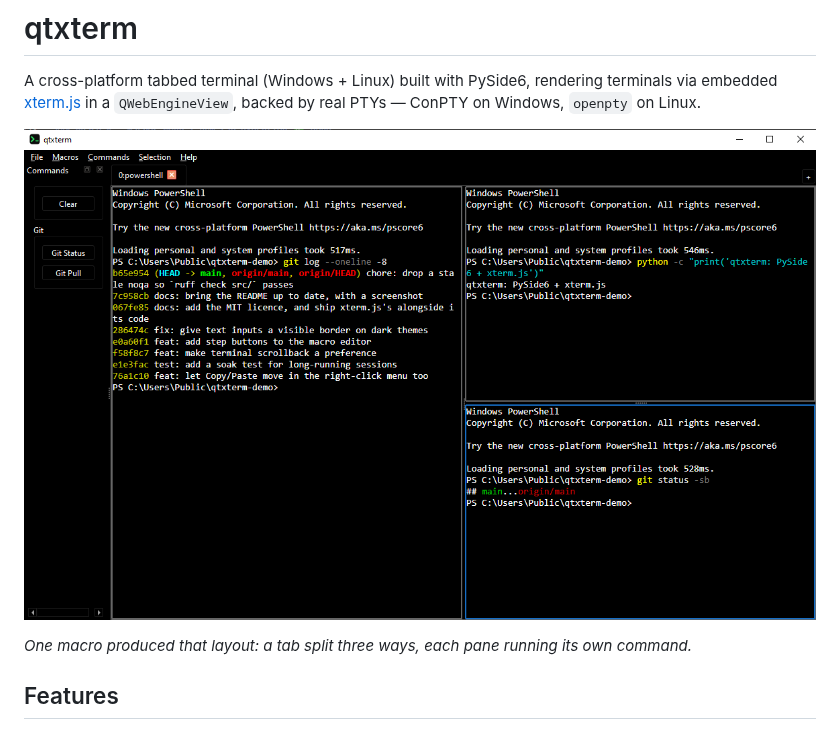
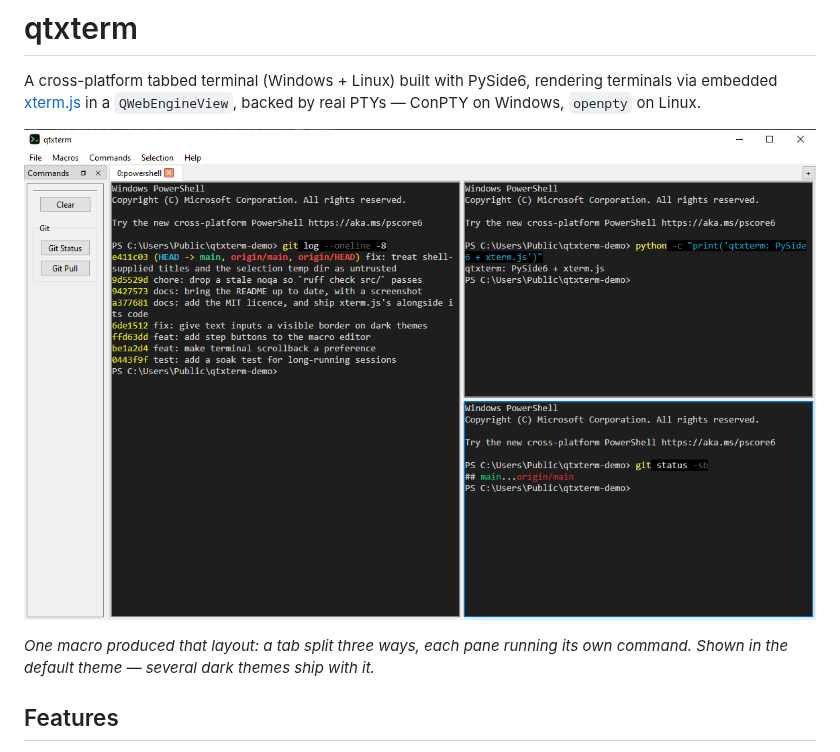
Before and after one commit to rigidlab/qtxterm, a Markdown page: README.md, the part around the change. Rendered like a GitHub page; pictures changed too: docs/screenshot.png.

Commit message:
docs: show the default theme in the README screenshot
The previous shot used VS Code Dark High Contrast, which is not what a
first launch looks like. Qt Default is the app's default, so the screenshot
now matches what someone actually sees, with the caption pointing out that
the dark themes exist.

Code assisted by Opus 5.

```diff
--- a/README.md
+++ b/README.md
@@ -7,7 +7,7 @@ backed by real PTYs — ConPTY on Windows, `openpty` on Linux.
 ![qtxterm](docs/screenshot.png)
 
 *One macro produced that layout: a tab split three ways, each pane running its
-own command.*
+own command. Shown in the default theme — several dark themes ship with it.*
 
 ## Features
 
```
